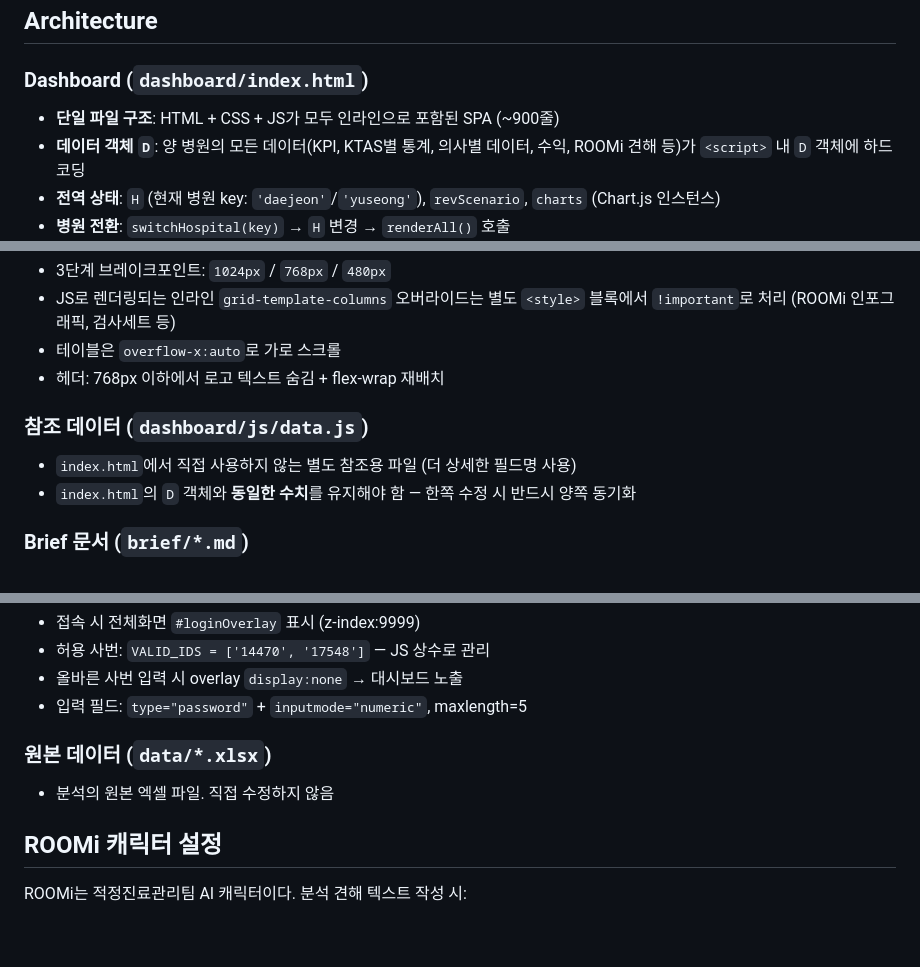
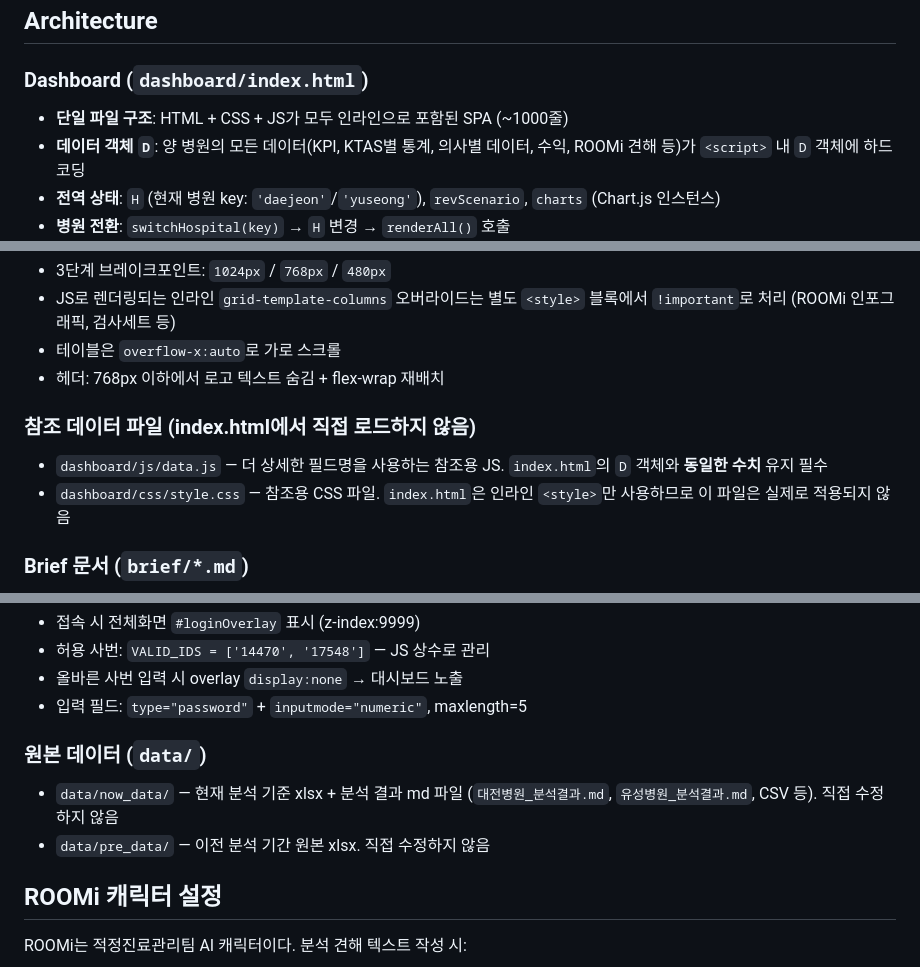
Before and after one commit to chul1215/em-ktas, a Markdown page: CLAUDE.md, 3 parts joined by grey strips. Drawn GitHub-style; blank space fills up the shorter version.

```diff
--- a/CLAUDE.md
+++ b/CLAUDE.md
@@ -16,7 +16,7 @@ EM-KTAS는 대전선병원·유성선병원 응급실의 KTAS 등급별 검사
 ## Architecture
 
 ### Dashboard (`dashboard/index.html`)
-- **단일 파일 구조**: HTML + CSS + JS가 모두 인라인으로 포함된 SPA (~900줄)
+- **단일 파일 구조**: HTML + CSS + JS가 모두 인라인으로 포함된 SPA (~1000줄)
 - **데이터 객체 `D`**: 양 병원의 모든 데이터(KPI, KTAS별 통계, 의사별 데이터, 수익, ROOMi 견해 등)가 `<script>` 내 `D` 객체에 하드코딩
 - **전역 상태**: `H` (현재 병원 key: `'daejeon'`/`'yuseong'`), `revScenario`, `charts` (Chart.js 인스턴스)
 - **병원 전환**: `switchHospital(key)` → `H` 변경 → `renderAll()` 호출
@@ -38,9 +38,9 @@ EM-KTAS는 대전선병원·유성선병원 응급실의 KTAS 등급별 검사
 - 테이블은 `overflow-x:auto`로 가로 스크롤
 - 헤더: 768px 이하에서 로고 텍스트 숨김 + flex-wrap 재배치
 
-### 참조 데이터 (`dashboard/js/data.js`)
-- `index.html`에서 직접 사용하지 않는 별도 참조용 파일 (더 상세한 필드명 사용)
-- `index.html`의 `D` 객체와 **동일한 수치**를 유지해야 함 — 한쪽 수정 시 반드시 양쪽 동기화
+### 참조 데이터 파일 (index.html에서 직접 로드하지 않음)
+- `dashboard/js/data.js` — 더 상세한 필드명을 사용하는 참조용 JS. `index.html`의 `D` 객체와 **동일한 수치** 유지 필수
+- `dashboard/css/style.css` — 참조용 CSS 파일. `index.html`은 인라인 `<style>`만 사용하므로 이 파일은 실제로 적용되지 않음
 
 ### Brief 문서 (`brief/*.md`)
 - 분석결과, 수익률분석, ROOMi 견해, PRD, KPI 재설계 기준 등
@@ -56,8 +56,9 @@ EM-KTAS는 대전선병원·유성선병원 응급실의 KTAS 등급별 검사
 - 올바른 사번 입력 시 overlay `display:none` → 대시보드 노출
 - 입력 필드: `type="password"` + `inputmode="numeric"`, maxlength=5
 
-### 원본 데이터 (`data/*.xlsx`)
-- 분석의 원본 엑셀 파일. 직접 수정하지 않음
+### 원본 데이터 (`data/`)
+- `data/now_data/` — 현재 분석 기준 xlsx + 분석 결과 md 파일 (`대전병원_분석결과.md`, `유성병원_분석결과.md`, CSV 등). 직접 수정하지 않음
+- `data/pre_data/` — 이전 분석 기간 원본 xlsx. 직접 수정하지 않음
 
 ## ROOMi 캐릭터 설정
 
```
Also changed, not shown: other parts of CLAUDE.md (+1 -1 lines), README.md (added, +56 -0 lines).
